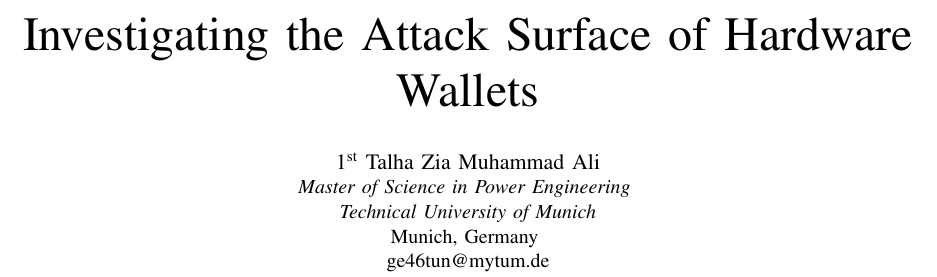
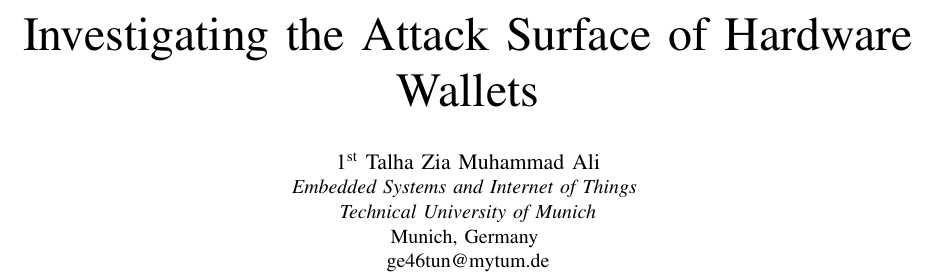
Before and after one commit to TalhaZia1/SeminarPaper, a LaTeX paper (main.tex): part of page 1 of 4, cut so that both start at the same text. Compiled offline with pdfLaTeX.

Commit message:
minor updates

```diff
--- a/main.tex
+++ b/main.tex
@@ -20,7 +20,7 @@
 \title{Investigating the Attack Surface of Hardware Wallets}
 
 \author{\IEEEauthorblockN{1\textsuperscript{st} Talha Zia Muhammad Ali}
-\IEEEauthorblockA{\textit{Master of Science in Power Engineering} \\
+\IEEEauthorblockA{\textit{Embedded Systems and Internet of Things} \\
 \textit{Technical University of Munich}\\
 Munich, Germany \\
 ge46tun@mytum.de}
```
Also changed, not shown: 2 other files.
